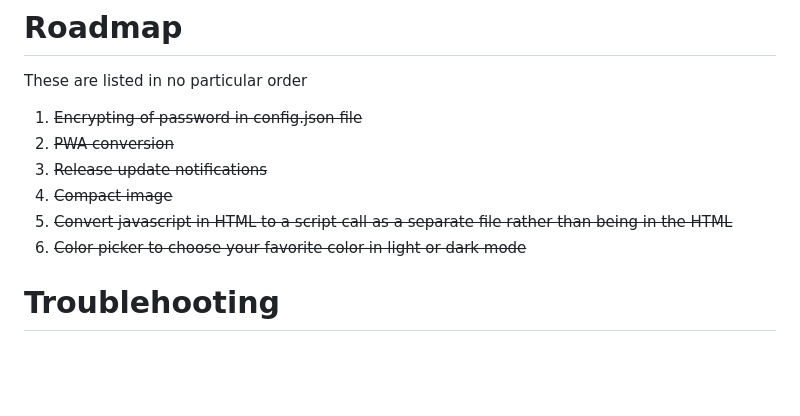
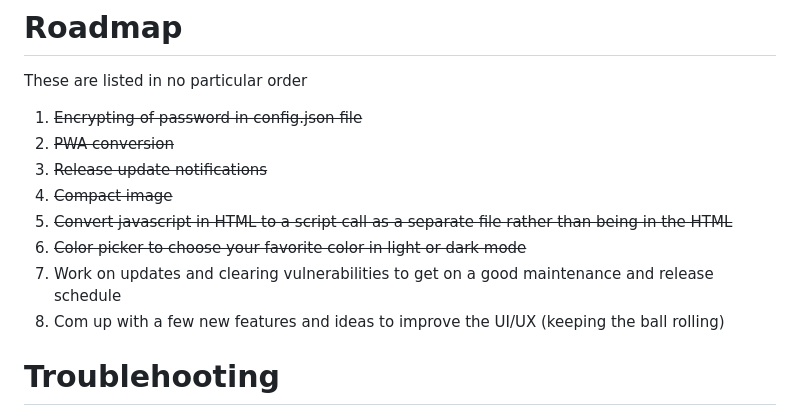
Before and after one commit to NightHawkATL/ntp-dashboard, a Markdown page: README.md, the part around the change. Drawn GitHub-style; blank space fills up the shorter version.

Commit message:
Add new tasks for maintenance and UI/UX improvements
Signed-off-by: NightHawkATL <8395658+NightHawkATL@users.noreply.github.com>

```diff
--- a/README.md
+++ b/README.md
@@ -66,6 +66,8 @@ These are listed in no particular order
 4. ~~Compact image~~
 5. ~~Convert javascript in HTML to a script call as a separate file rather than being in the HTML~~
 6. ~~Color picker to choose your favorite color in light or dark mode~~
+7.  Work on updates and clearing vulnerabilities to get on a good maintenance and release schedule
+8.  Com up with a few new features and ideas to improve the UI/UX (keeping the ball rolling)
 
 # Troublehooting
 
```
